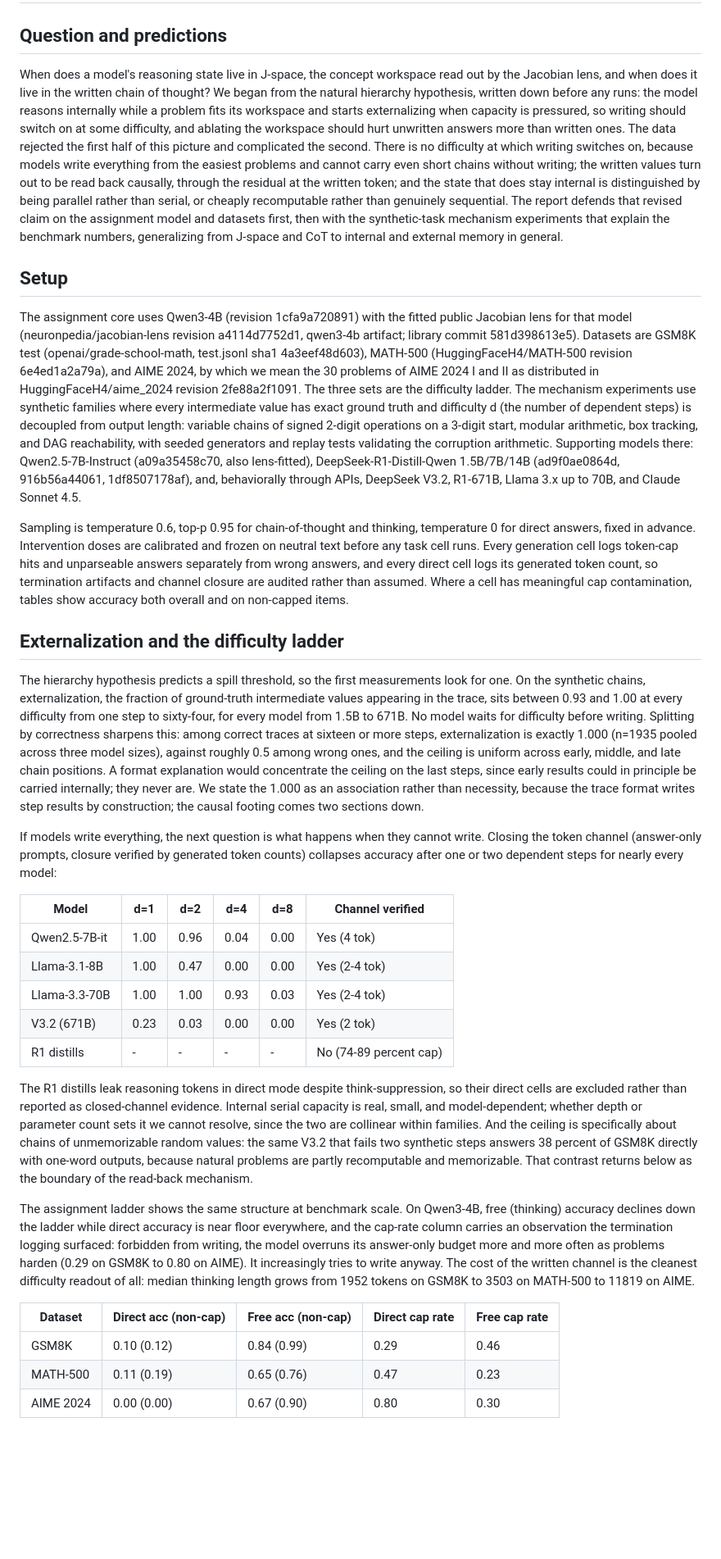
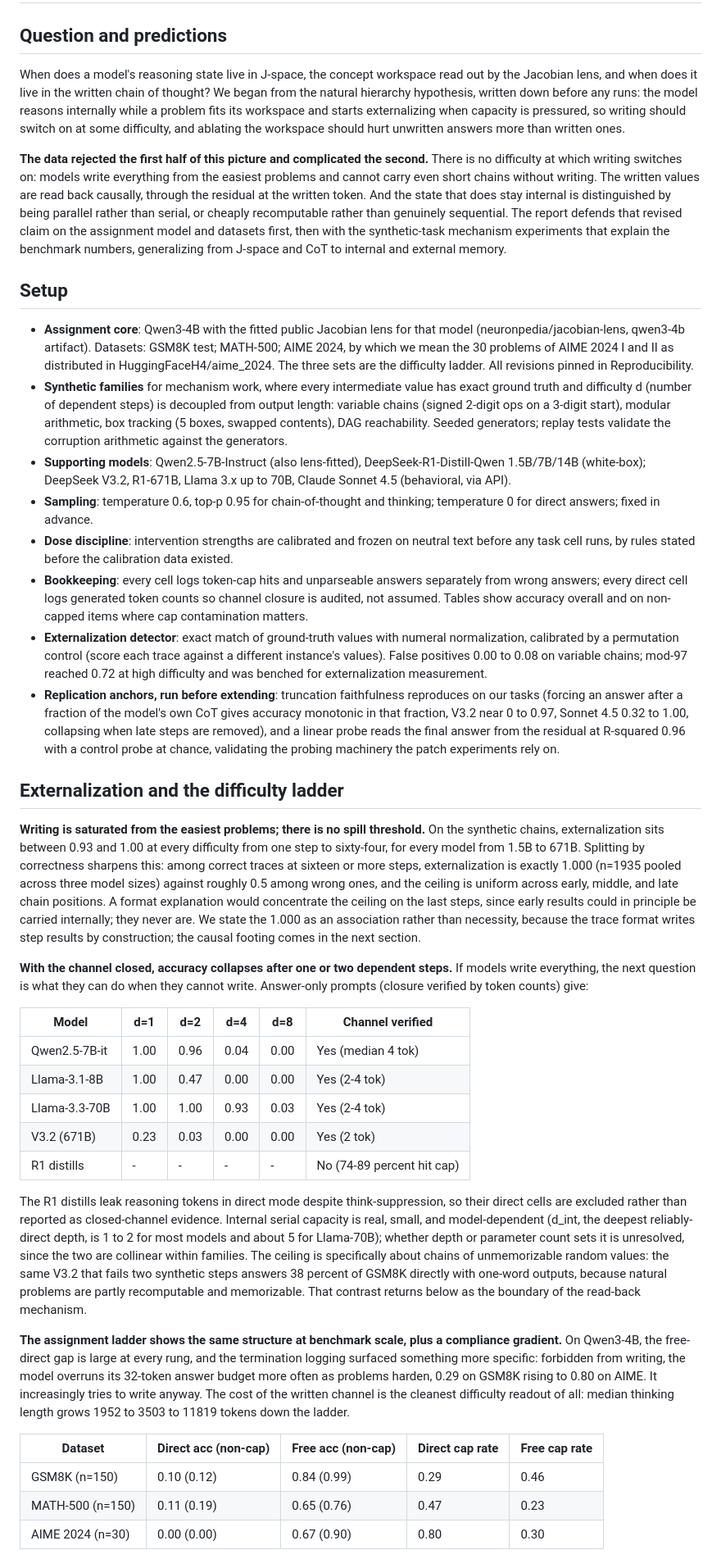
Before and after one commit to lijuliana/CS2881R-HW0, a Markdown page: paper/main.md, the part around one of its changes. Shown at 82% size. Rendered like a GitHub page; blank space fills up the shorter version.

Commit message:
middle-ground report: narrative flow with bolded result gists, restored technical detail (yields, calibration, replication anchors, nulls list, dose parity), hashes moved to reproducibility only

```diff
--- a/paper/main.md
+++ b/paper/main.md
@@ -2,35 +2,42 @@
 
 ## Question and predictions
 
-When does a model's reasoning state live in J-space, the concept workspace read out by the Jacobian lens, and when does it live in the written chain of thought? We began from the natural hierarchy hypothesis, written down before any runs: the model reasons internally while a problem fits its workspace and starts externalizing when capacity is pressured, so writing should switch on at some difficulty, and ablating the workspace should hurt unwritten answers more than written ones. The data rejected the first half of this picture and complicated the second. There is no difficulty at which writing switches on, because models write everything from the easiest problems and cannot carry even short chains without writing; the written values turn out to be read back causally, through the residual at the written token; and the state that does stay internal is distinguished by being parallel rather than serial, or cheaply recomputable rather than genuinely sequential. The report defends that revised claim on the assignment model and datasets first, then with the synthetic-task mechanism experiments that explain the benchmark numbers, generalizing from J-space and CoT to internal and external memory in general.
+When does a model's reasoning state live in J-space, the concept workspace read out by the Jacobian lens, and when does it live in the written chain of thought? We began from the natural hierarchy hypothesis, written down before any runs: the model reasons internally while a problem fits its workspace and starts externalizing when capacity is pressured, so writing should switch on at some difficulty, and ablating the workspace should hurt unwritten answers more than written ones.
+
+**The data rejected the first half of this picture and complicated the second.** There is no difficulty at which writing switches on: models write everything from the easiest problems and cannot carry even short chains without writing. The written values are read back causally, through the residual at the written token. And the state that does stay internal is distinguished by being parallel rather than serial, or cheaply recomputable rather than genuinely sequential. The report defends that revised claim on the assignment model and datasets first, then with the synthetic-task mechanism experiments that explain the benchmark numbers, generalizing from J-space and CoT to internal and external memory.
 
 ## Setup
 
-The assignment core uses Qwen3-4B (revision 1cfa9a720891) with the fitted public Jacobian lens for that model (neuronpedia/jacobian-lens revision a4114d7752d1, qwen3-4b artifact; library commit 581d398613e5). Datasets are GSM8K test (openai/grade-school-math, test.jsonl sha1 4a3eef48d603), MATH-500 (HuggingFaceH4/MATH-500 revision 6e4ed1a2a79a), and AIME 2024, by which we mean the 30 problems of AIME 2024 I and II as distributed in HuggingFaceH4/aime_2024 revision 2fe88a2f1091. The three sets are the difficulty ladder. The mechanism experiments use synthetic families where every intermediate value has exact ground truth and difficulty d (the number of dependent steps) is decoupled from output length: variable chains of signed 2-digit operations on a 3-digit start, modular arithmetic, box tracking, and DAG reachability, with seeded generators and replay tests validating the corruption arithmetic. Supporting models there: Qwen2.5-7B-Instruct (a09a35458c70, also lens-fitted), DeepSeek-R1-Distill-Qwen 1.5B/7B/14B (ad9f0ae0864d, 916b56a44061, 1df8507178af), and, behaviorally through APIs, DeepSeek V3.2, R1-671B, Llama 3.x up to 70B, and Claude Sonnet 4.5.
-
-Sampling is temperature 0.6, top-p 0.95 for chain-of-thought and thinking, temperature 0 for direct answers, fixed in advance. Intervention doses are calibrated and frozen on neutral text before any task cell runs. Every generation cell logs token-cap hits and unparseable answers separately from wrong answers, and every direct cell logs its generated token count, so termination artifacts and channel closure are audited rather than assumed. Where a cell has meaningful cap contamination, tables show accuracy both overall and on non-capped items.
+- **Assignment core**: Qwen3-4B with the fitted public Jacobian lens for that model (neuronpedia/jacobian-lens, qwen3-4b artifact). Datasets: GSM8K test; MATH-500; AIME 2024, by which we mean the 30 problems of AIME 2024 I and II as distributed in HuggingFaceH4/aime_2024. The three sets are the difficulty ladder. All revisions pinned in Reproducibility.
+- **Synthetic families** for mechanism work, where every intermediate value has exact ground truth and difficulty d (number of dependent steps) is decoupled from output length: variable chains (signed 2-digit ops on a 3-digit start), modular arithmetic, box tracking (5 boxes, swapped contents), DAG reachability. Seeded generators; replay tests validate the corruption arithmetic against the generators.
+- **Supporting models**: Qwen2.5-7B-Instruct (also lens-fitted), DeepSeek-R1-Distill-Qwen 1.5B/7B/14B (white-box); DeepSeek V3.2, R1-671B, Llama 3.x up to 70B, Claude Sonnet 4.5 (behavioral, via API).
+- **Sampling**: temperature 0.6, top-p 0.95 for chain-of-thought and thinking; temperature 0 for direct answers; fixed in advance.
+- **Dose discipline**: intervention strengths are calibrated and frozen on neutral text before any task cell runs, by rules stated before the calibration data existed.
+- **Bookkeeping**: every cell logs token-cap hits and unparseable answers separately from wrong answers; every direct cell logs generated token counts so channel closure is audited, not assumed. Tables show accuracy overall and on non-capped items where cap contamination matters.
+- **Externalization detector**: exact match of ground-truth values with numeral normalization, calibrated by a permutation control (score each trace against a different instance's values). False positives 0.00 to 0.08 on variable chains; mod-97 reached 0.72 at high difficulty and was benched for externalization measurement.
+- **Replication anchors, run before extending**: truncation faithfulness reproduces on our tasks (forcing an answer after a fraction of the model's own CoT gives accuracy monotonic in that fraction, V3.2 near 0 to 0.97, Sonnet 4.5 0.32 to 1.00, collapsing when late steps are removed), and a linear probe reads the final answer from the residual at R-squared 0.96 with a control probe at chance, validating the probing machinery the patch experiments rely on.
 
 ## Externalization and the difficulty ladder
 
-The hierarchy hypothesis predicts a spill threshold, so the first measurements look for one. On the synthetic chains, externalization, the fraction of ground-truth intermediate values appearing in the trace, sits between 0.93 and 1.00 at every difficulty from one step to sixty-four, for every model from 1.5B to 671B. No model waits for difficulty before writing. Splitting by correctness sharpens this: among correct traces at sixteen or more steps, externalization is exactly 1.000 (n=1935 pooled across three model sizes), against roughly 0.5 among wrong ones, and the ceiling is uniform across early, middle, and late chain positions. A format explanation would concentrate the ceiling on the last steps, since early results could in principle be carried internally; they never are. We state the 1.000 as an association rather than necessity, because the trace format writes step results by construction; the causal footing comes two sections down.
+**Writing is saturated from the easiest problems; there is no spill threshold.** On the synthetic chains, externalization sits between 0.93 and 1.00 at every difficulty from one step to sixty-four, for every model from 1.5B to 671B. Splitting by correctness sharpens this: among correct traces at sixteen or more steps, externalization is exactly 1.000 (n=1935 pooled across three model sizes) against roughly 0.5 among wrong ones, and the ceiling is uniform across early, middle, and late chain positions. A format explanation would concentrate the ceiling on the last steps, since early results could in principle be carried internally; they never are. We state the 1.000 as an association rather than necessity, because the trace format writes step results by construction; the causal footing comes in the next section.
 
-If models write everything, the next question is what happens when they cannot write. Closing the token channel (answer-only prompts, closure verified by generated token counts) collapses accuracy after one or two dependent steps for nearly every model:
+**With the channel closed, accuracy collapses after one or two dependent steps.** If models write everything, the next question is what they can do when they cannot write. Answer-only prompts (closure verified by token counts) give:
 
 | Model | d=1 | d=2 | d=4 | d=8 | Channel verified |
 |---|---|---|---|---|---|
-| Qwen2.5-7B-it | 1.00 | 0.96 | 0.04 | 0.00 | Yes (4 tok) |
+| Qwen2.5-7B-it | 1.00 | 0.96 | 0.04 | 0.00 | Yes (median 4 tok) |
 | Llama-3.1-8B | 1.00 | 0.47 | 0.00 | 0.00 | Yes (2-4 tok) |
 | Llama-3.3-70B | 1.00 | 1.00 | 0.93 | 0.03 | Yes (2-4 tok) |
 | V3.2 (671B) | 0.23 | 0.03 | 0.00 | 0.00 | Yes (2 tok) |
-| R1 distills | - | - | - | - | No (74-89 percent cap) |
+| R1 distills | - | - | - | - | No (74-89 percent hit cap) |
 
-The R1 distills leak reasoning tokens in direct mode despite think-suppression, so their direct cells are excluded rather than reported as closed-channel evidence. Internal serial capacity is real, small, and model-dependent; whether depth or parameter count sets it we cannot resolve, since the two are collinear within families. And the ceiling is specifically about chains of unmemorizable random values: the same V3.2 that fails two synthetic steps answers 38 percent of GSM8K directly with one-word outputs, because natural problems are partly recomputable and memorizable. That contrast returns below as the boundary of the read-back mechanism.
+The R1 distills leak reasoning tokens in direct mode despite think-suppression, so their direct cells are excluded rather than reported as closed-channel evidence. Internal serial capacity is real, small, and model-dependent (d_int, the deepest reliably-direct depth, is 1 to 2 for most models and about 5 for Llama-70B); whether depth or parameter count sets it is unresolved, since the two are collinear within families. The ceiling is specifically about chains of unmemorizable random values: the same V3.2 that fails two synthetic steps answers 38 percent of GSM8K directly with one-word outputs, because natural problems are partly recomputable and memorizable. That contrast returns below as the boundary of the read-back mechanism.
 
-The assignment ladder shows the same structure at benchmark scale. On Qwen3-4B, free (thinking) accuracy declines down the ladder while direct accuracy is near floor everywhere, and the cap-rate column carries an observation the termination logging surfaced: forbidden from writing, the model overruns its answer-only budget more and more often as problems harden (0.29 on GSM8K to 0.80 on AIME). It increasingly tries to write anyway. The cost of the written channel is the cleanest difficulty readout of all: median thinking length grows from 1952 tokens on GSM8K to 3503 on MATH-500 to 11819 on AIME.
+**The assignment ladder shows the same structure at benchmark scale, plus a compliance gradient.** On Qwen3-4B, the free-direct gap is large at every rung, and the termination logging surfaced something more specific: forbidden from writing, the model overruns its 32-token answer budget more often as problems harden, 0.29 on GSM8K rising to 0.80 on AIME. It increasingly tries to write anyway. The cost of the written channel is the cleanest difficulty readout of all: median thinking length grows 1952 to 3503 to 11819 tokens down the ladder.
 
 | Dataset | Direct acc (non-cap) | Free acc (non-cap) | Direct cap rate | Free cap rate |
 |---|---|---|---|---|
-| GSM8K | 0.10 (0.12) | 0.84 (0.99) | 0.29 | 0.46 |
-| MATH-500 | 0.11 (0.19) | 0.65 (0.76) | 0.47 | 0.23 |
-| AIME 2024 | 0.00 (0.00) | 0.67 (0.90) | 0.80 | 0.30 |
+| GSM8K (n=150) | 0.10 (0.12) | 0.84 (0.99) | 0.29 | 0.46 |
+| MATH-500 (n=150) | 0.11 (0.19) | 0.65 (0.76) | 0.47 | 0.23 |
+| AIME 2024 (n=30) | 0.00 (0.00) | 0.67 (0.90) | 0.80 | 0.30 |
 
```
Also changed, not shown: other parts of paper/main.md (+48 -15 lines).
